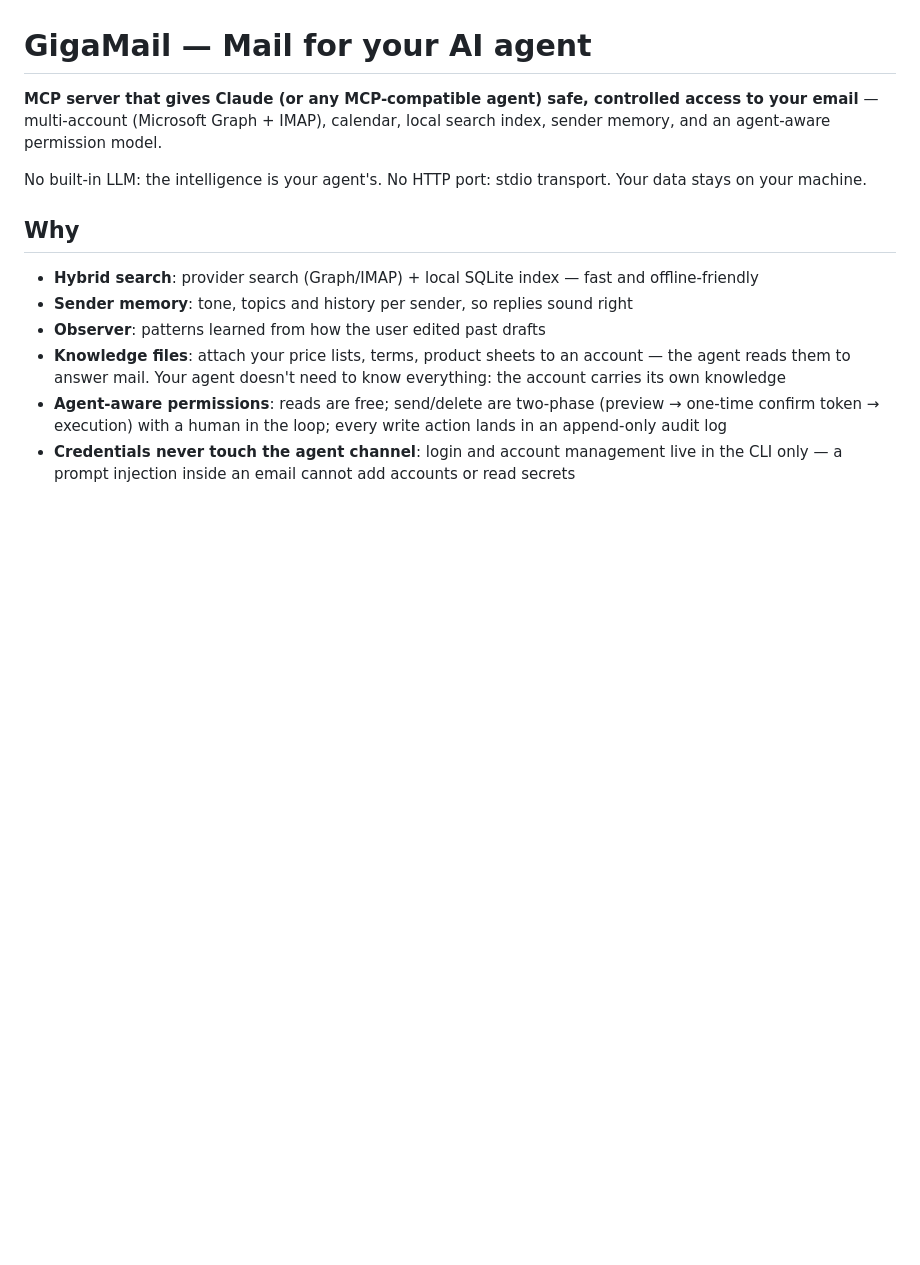
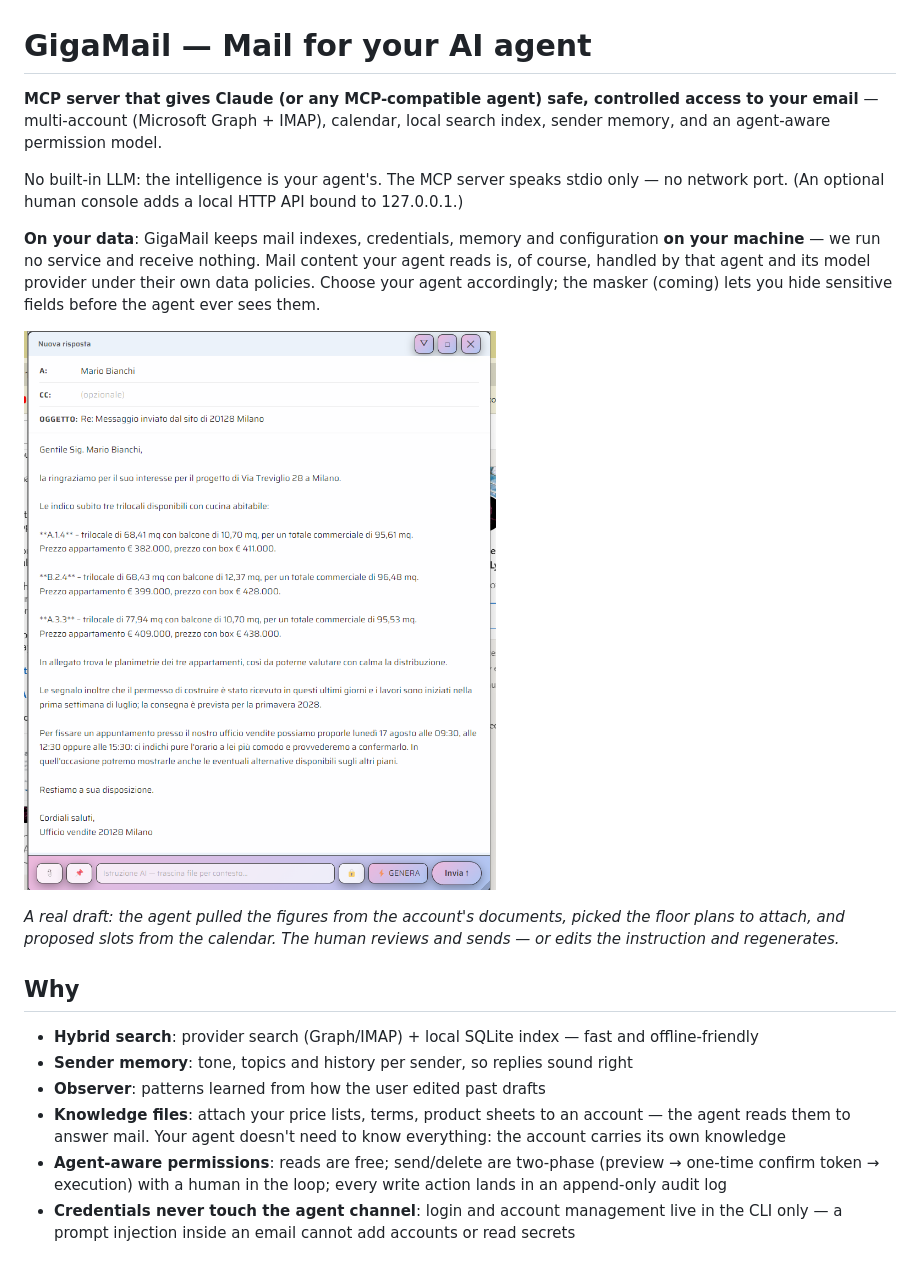
Before and after one commit to adecubed/gigamail, a Markdown page: README.md, the part around one of its changes. Rendered like a GitHub page; pictures changed too: docs/console-draft.png (added); blank space fills up the shorter version.

```diff
--- a/README.md
+++ b/README.md
@@ -14,8 +14,24 @@ option) any later version. See the LICENSE file for details.
 access to your email** — multi-account (Microsoft Graph + IMAP), calendar,
 local search index, sender memory, and an agent-aware permission model.
 
-No built-in LLM: the intelligence is your agent's. No HTTP port: stdio
-transport. Your data stays on your machine.
+No built-in LLM: the intelligence is your agent's. The MCP server speaks
+stdio only — no network port. (An optional human console adds a local HTTP
+API bound to 127.0.0.1.)
+
+**On your data**: GigaMail keeps mail indexes, credentials, memory and
+configuration **on your machine** — we run no service and receive nothing.
+Mail content your agent reads is, of course, handled by that agent and its
+model provider under their own data policies. Choose your agent
+accordingly; the masker (coming) lets you hide sensitive fields before the
+agent ever sees them.
+
+![The human console: a draft written by the agent — real figures from the
+account's documents, the right floor plans attached, and appointment slots
+taken from the actual calendar. Nothing is sent until you approve it.](docs/console-draft.png)
+
+*A real draft: the agent pulled the figures from the account's documents,
+picked the floor plans to attach, and proposed slots from the calendar.
+The human reviews and sends — or edits the instruction and regenerates.*
 
 ## Why
 
```
Also changed, not shown: other parts of README.md (+73 -19 lines), MAPPA_MCP.md (+28 -12 lines), docs/anti-injection-harness.png (renamed from gigamail_harness.png), gigamail_demo.png (deleted), 2 other files.
